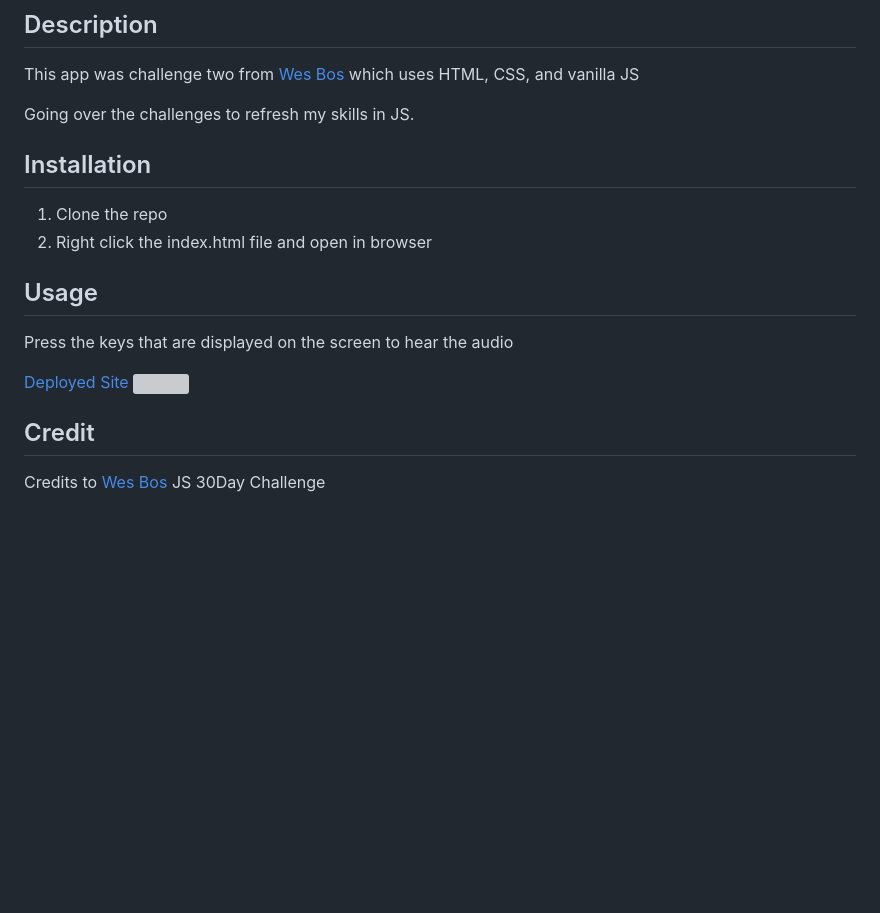
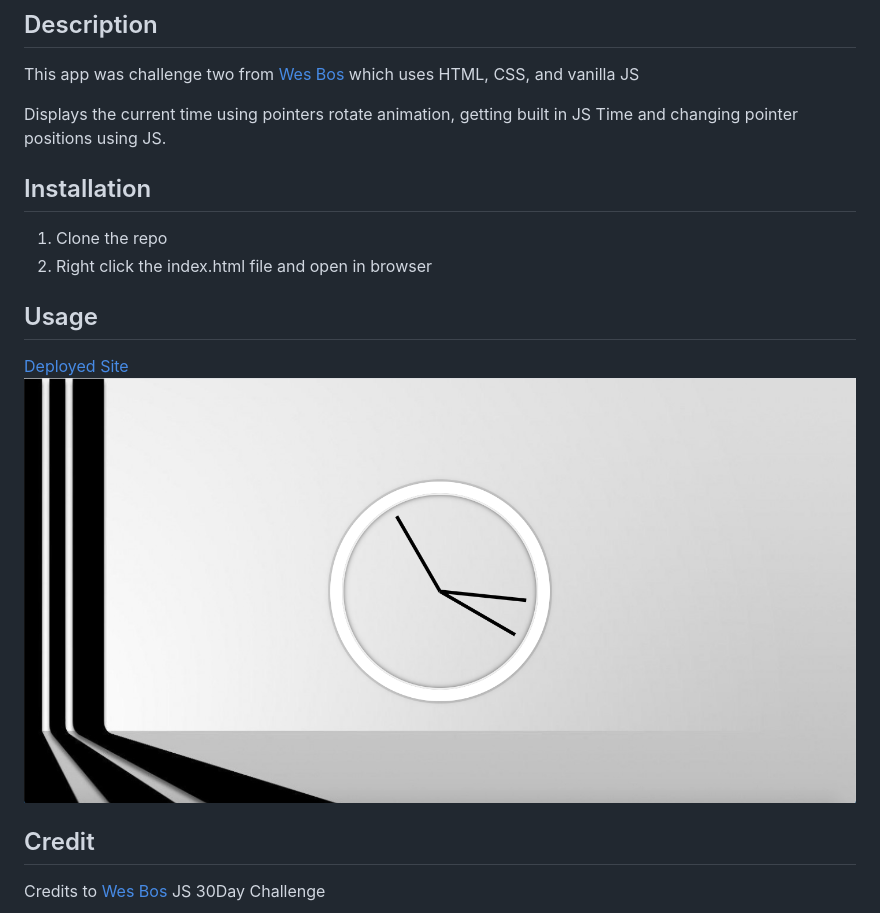
Before and after one commit to sharonkim09/CSS-JS-Clock, a Markdown page: README.md, the part around the change. GitHub-like rendering; pictures changed too: CSS+JS-Clock.png (added); blank space fills up the shorter version; grey boxes are pictures that could not be loaded.

Commit message:
added screenshot of app

```diff
--- a/README.md
+++ b/README.md
@@ -4,7 +4,7 @@
 
 This app was challenge two from [Wes Bos](https://javascript30.com/) which uses HTML, CSS, and vanilla JS
 
-Going over the challenges to refresh my skills in JS.
+Displays the current time using pointers rotate animation, getting built in JS Time and changing pointer positions using JS.
 ## Installation
 
 1. Clone the repo
@@ -12,10 +12,9 @@ Going over the challenges to refresh my skills in JS.
 
 ## Usage
 
-Press the keys that are displayed on the screen to hear the audio
 
 [Deployed Site](https://sharonkim09.github.io/CSS-JS-Clock/)
-![]()
+![](./CSS+JS-Clock.png)
 
 
 ## Credit
```
Also changed, not shown: 1 other file.
